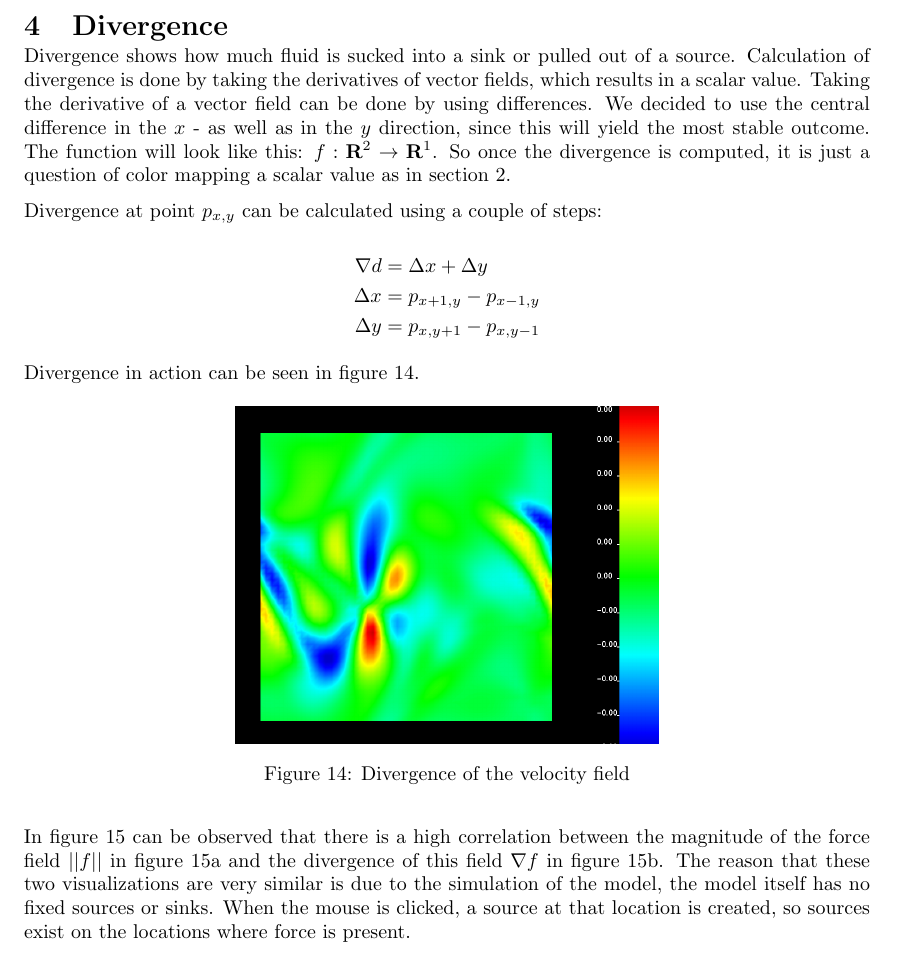
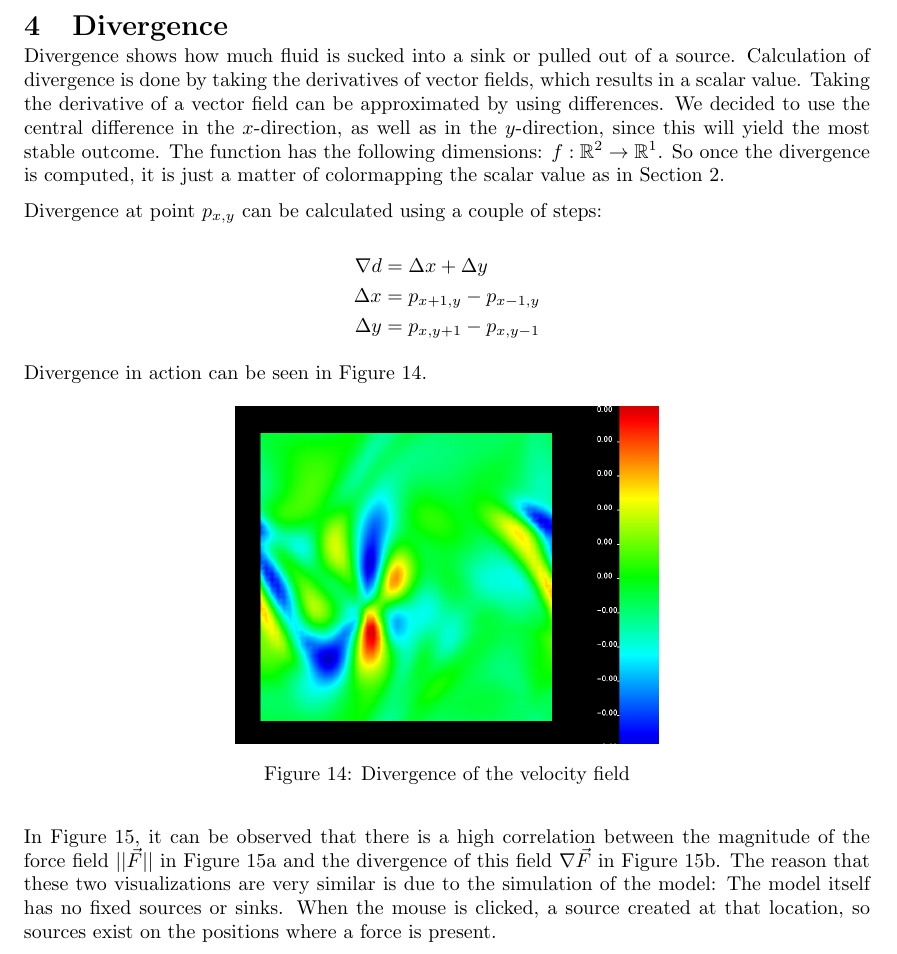
Before and after one commit to mlterpstra92/sciviz, a LaTeX document (report/report.tex, which reads report/content/step4.tex): part of page 11 of 20, cut so that both start at the same text. Compiled offline with pdfLaTeX.

Commit message:
Changes to step 4 report

```diff
--- a/report/content/step4.tex
+++ b/report/content/step4.tex
@@ -3,10 +3,10 @@
 \label{sec:divergence}
 Divergence shows how much fluid is sucked into a sink or pulled out of a source.
 Calculation of divergence is done by taking the derivatives of vector fields, which results in a scalar value.
-Taking the derivative of a vector field can be done by using differences.
-We decided to use the central difference in the $x$ - as well as in the $y$ direction, since this will yield the most stable outcome.
-The function will look like this:  $f:\mathbf{R}^2 \rightarrow \mathbf{R}^1$.
-So once the divergence is computed, it is just a question of color mapping a scalar value as in section \ref{sec:color_mapping}.
+Taking the derivative of a vector field can be approximated by using differences.
+We decided to use the central difference in the $x$-direction, as well as in the $y$-direction, since this will yield the most stable outcome.
+The function has the following dimensions:  $f:\mathbb{R}^2 \rightarrow \mathbb{R}^1$.
+So once the divergence is computed, it is just a matter of colormapping the scalar value as in Section~\ref{sec:color_mapping}.
 
 Divergence at point $p_{x,y}$ can be calculated using a couple of steps:
 
@@ -18,7 +18,7 @@ Divergence at point $p_{x,y}$ can be calculated using a couple of steps:
 \end{aligned}
 \end{equation*}
 
-Divergence in action can be seen in figure \ref{fig:div_velo}.
+Divergence in action can be seen in Figure~\ref{fig:div_velo}.
 \begin{figure}[htb]
     \centering
     \includegraphics[width =0.5\textwidth]{content/pictures/div_velo.png}
@@ -26,9 +26,9 @@ Divergence in action can be seen in figure \ref{fig:div_velo}.
     \label{fig:div_velo}
 \end{figure}
 
-In figure \ref{fig:force_field} can be observed that there is a high correlation between the magnitude of the force field $||f||$ in figure \ref{fig:force_mag} and the divergence of this field $\nabla f$ in figure \ref{fig:div_force}.
-The reason that these two visualizations are very similar is due to the simulation of the model, the model itself has no fixed sources or sinks.
-When the mouse is clicked, a source at that location is created, so sources exist on the locations where force is present.
+In Figure~\ref{fig:force_field}, it can be observed that there is a high correlation between the magnitude of the force field $||\vec{F}||$ in Figure~\ref{fig:force_mag} and the divergence of this field $\nabla \vec{F}$ in Figure~\ref{fig:div_force}.
+The reason that these two visualizations are very similar is due to the simulation of the model: The model itself has no fixed sources or sinks.
+When the mouse is clicked, a source created at that location, so sources exist on the positions where a force is present.
 \begin{figure}[htb]
     \centering
     \begin{subfigure}[htb]{.49\textwidth}
```
